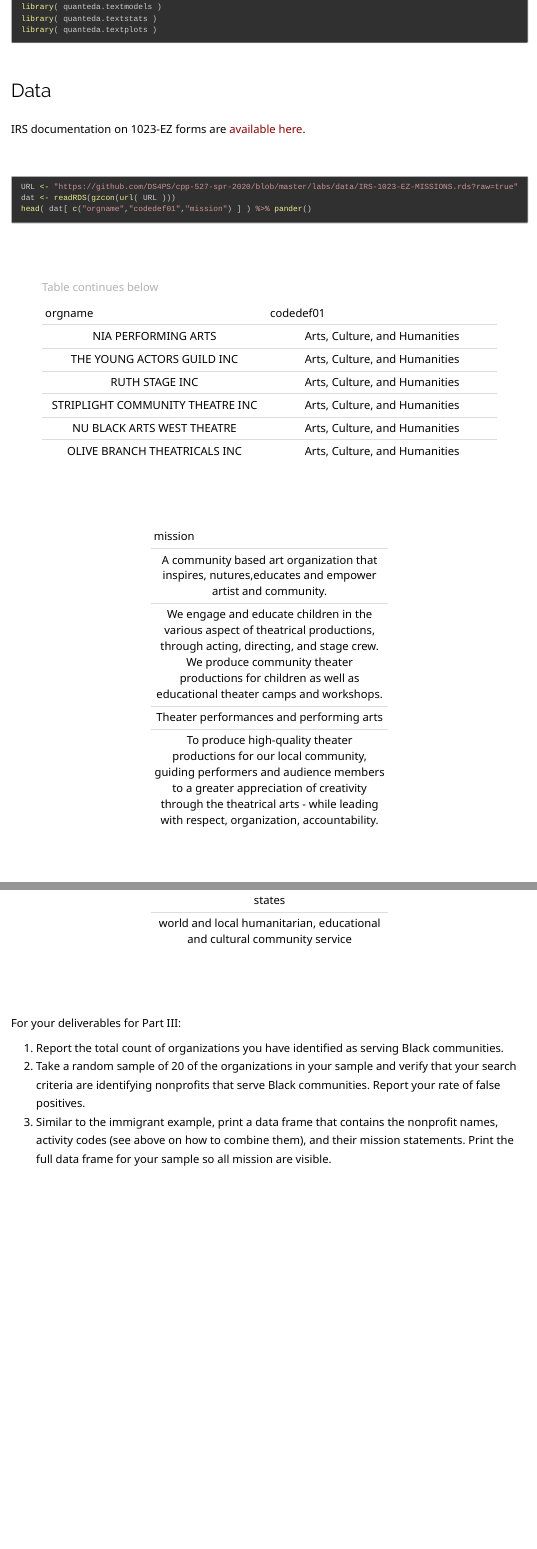
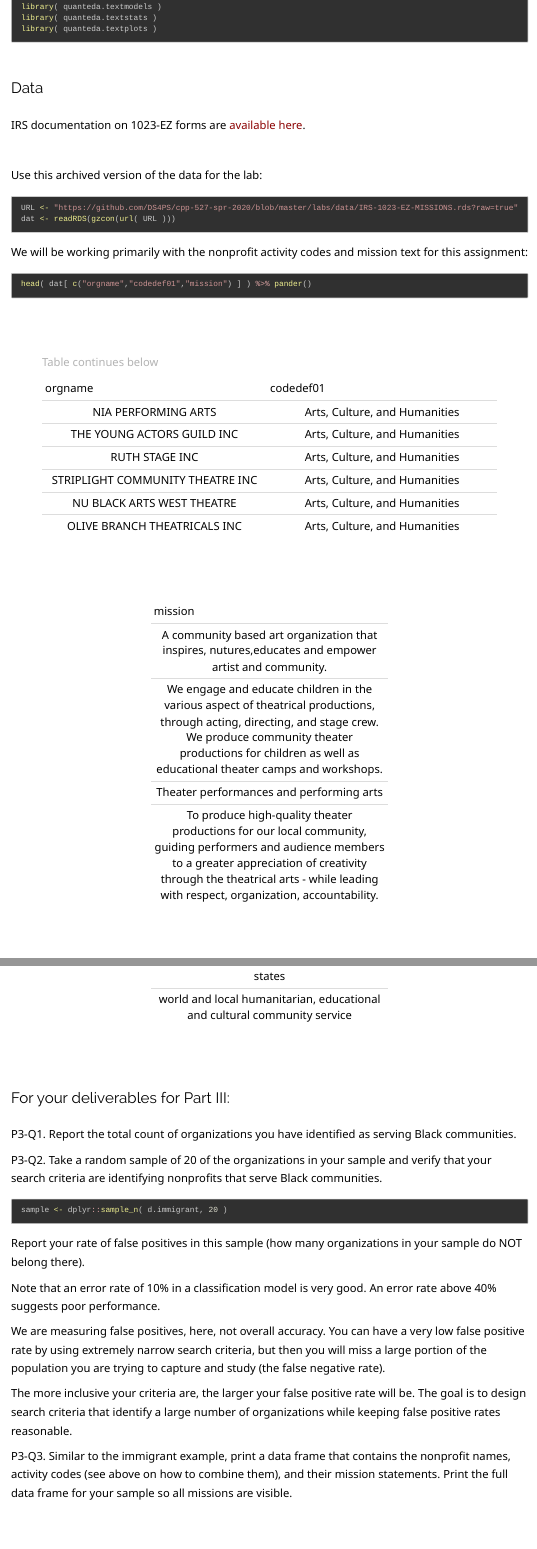
Before and after one commit to Watts-College/cpp-527-fall-2021, an R Markdown document (labs/lab-04-instructions.rmd): the page in a window 1100 px wide, from 1640 px down before the commit and from 1780 px down after it, so that both start at the same text, and a second part further down, joined at a grey line. The pictures show the output file labs/lab-04-instructions.html that the author committed with the source, opened offline; library style sheets and scripts come from the installed R packages.

Commit message:
update lab4 instructions

````diff
--- a/labs/lab-04-instructions.rmd
+++ b/labs/lab-04-instructions.rmd
@@ -62,7 +63,7 @@ library( quanteda.textplots )
 ```
 
 
-## Data
+### Data
 
 IRS documentation on 1023-EZ forms are [available here](https://www.irs.gov/charities-non-profits/exempt-organizations-form-1023ez-approvals).
 
@@ -70,9 +71,16 @@ IRS documentation on 1023-EZ forms are [available here](https://www.irs.gov/char
 
 <br>
 
+Use this archived version of the data for the lab:
+
 ```{r}
 URL <- "https://github.com/DS4PS/cpp-527-spr-2020/blob/master/labs/data/IRS-1023-EZ-MISSIONS.rds?raw=true"
 dat <- readRDS(gzcon(url( URL )))
+```
+
+We will be working primarily with the nonprofit activity codes and mission text for this assignment:
+
+```{r}
 head( dat[ c("orgname","codedef01","mission") ] ) %>% pander()
 ```
 
@@ -333,11 +341,26 @@ d.immigrant %>% head(25) %>% pander()
 ```
 
 
-For your deliverables for Part III:
+### For your deliverables for Part III:
 
-1. Report the total count of organizations you have identified as serving Black communities.
-2. Take a random sample of 20 of the organizations in your sample and verify that your search criteria are identifying nonprofits that serve Black communities. Report your rate of false positives.
-3. Similar to the immigrant example, print a data frame that contains the nonprofit names, activity codes (see above on how to combine them), and their mission statements. Print the full data frame for your sample so all mission are visible.
+**P3-Q1.** Report the total count of organizations you have identified as serving Black communities.
+
+
+**P3-Q2.** Take a random sample of 20 of the organizations in your sample and verify that your search criteria are identifying nonprofits that serve Black communities.
+
+```{r}
+sample <- dplyr::sample_n( d.immigrant, 20 )
+```
+
+**Report your rate of false positives in this sample (how many organizations in your sample do NOT belong there).**
+
+Note that an error rate of 10% in a classification model is very good. An error rate above 40% suggests poor performance.
+
+We are measuring false positives, here, not overall accuracy. You can have a very low false positive rate by using extremely narrow search criteria, but then you will miss a large portion of the population you are trying to capture and study (the false negative rate).
+
+The more inclusive your criteria are, the larger your false positive rate will be. The goal is to design search criteria that identify a large number of organizations while keeping false positive rates reasonable.
+
+**P3-Q3.** Similar to the immigrant example, print a data frame that contains the nonprofit names, activity codes (see above on how to combine them), and their mission statements. Print the full data frame for your sample so all missions are visible.
 
 <br>
 <br>
````
Also changed, not shown: articles/urban-institute-racial-funding-gap.pdf (added), labs/lab-04-instructions.html, labs/lab-04-instructions.rmd (5 more changed lines).
